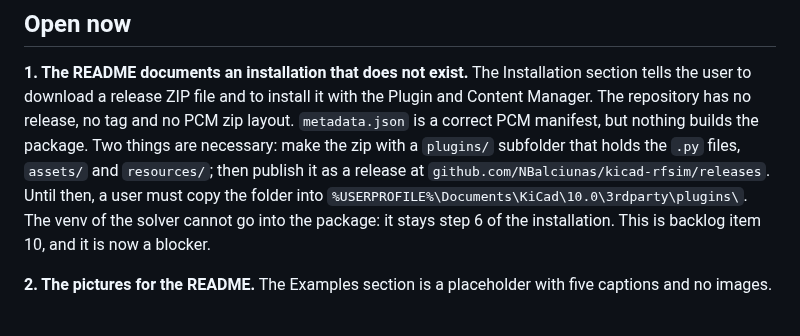
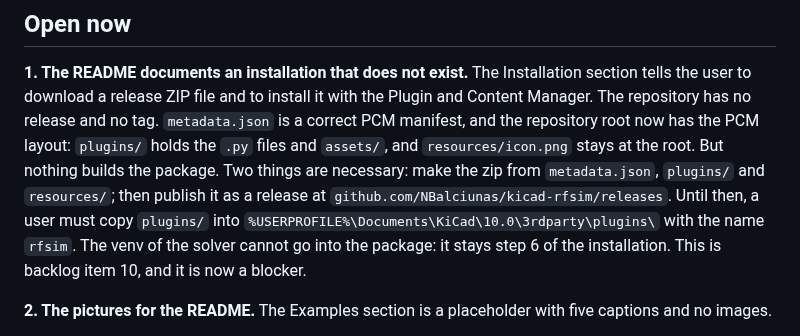
Before and after one commit to NBalciunas/kicad-rfsim, a Markdown page: NOTES.md, the part around the change. Drawn GitHub-style.

```diff
--- a/NOTES.md
+++ b/NOTES.md
@@ -42,13 +42,15 @@ Installation, Usage, Examples, Validation, License. Three rules:
 **1. The README documents an installation that does not exist.** The
 Installation section tells the user to download a release ZIP file and to
 install it with the Plugin and Content Manager. The repository has no
-release, no tag and no PCM zip layout. `metadata.json` is a correct PCM
-manifest, but nothing builds the package. Two things are necessary: make
-the zip with a `plugins/` subfolder that holds the `.py` files, `assets/`
-and `resources/`; then publish it as a release at
-`github.com/NBalciunas/kicad-rfsim/releases`. Until then, a user must
-copy the folder into
-`%USERPROFILE%\Documents\KiCad\10.0\3rdparty\plugins\`. The venv of the
+release and no tag. `metadata.json` is a correct PCM manifest, and the
+repository root now has the PCM layout: `plugins/` holds the `.py` files
+and `assets/`, and `resources/icon.png` stays at the root. But nothing
+builds the package. Two things are necessary: make the zip from
+`metadata.json`, `plugins/` and `resources/`; then publish it as a
+release at `github.com/NBalciunas/kicad-rfsim/releases`. Until then, a
+user must copy `plugins/` into
+`%USERPROFILE%\Documents\KiCad\10.0\3rdparty\plugins\` with the name
+`rfsim`. The venv of the
 solver cannot go into the package: it stays step 6 of the installation.
 This is backlog item 10, and it is now a blocker.
 
```
Also changed, not shown: README.md (+2 -2 lines), plugins/assets/icon.png (renamed from assets/icon.png), 18 other files.
